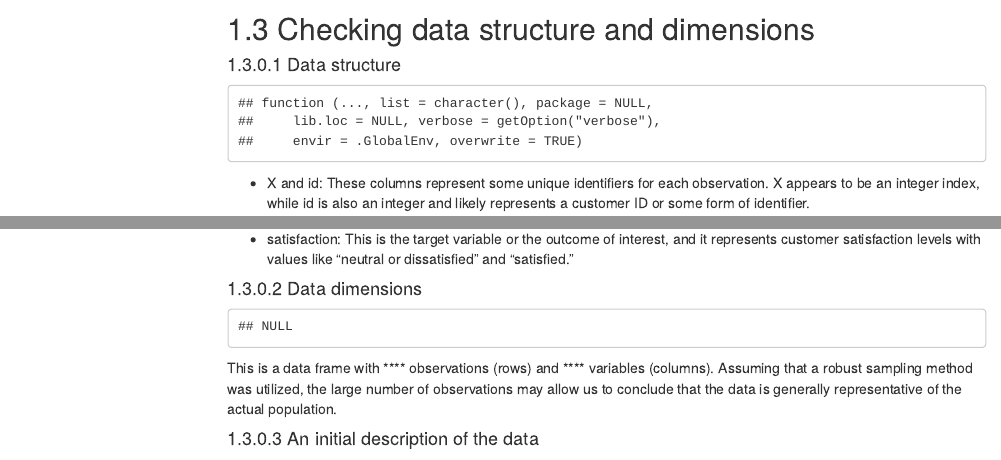
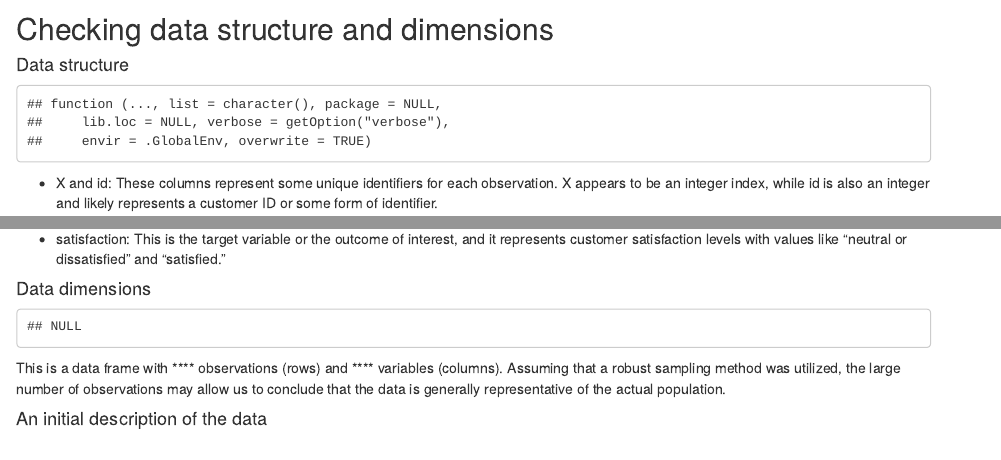
Before and after one commit to parv-bhargava/DATS_6101_13_mid_term_project, an R Markdown document (R Scripts/final_script.Rmd): the page in a window 1100 px wide, from 2870 px down before the commit and from 2710 px down after it, so that both start at the same text, and a second part further down, joined at a grey line. Rendered offline with R 4.5, knitr and Pandoc, with nearby package versions; drawn as R Markdown's standard HTML page in place of the format the file asks for; some code elsewhere in the file could not run offline; menus at the side of the page are left out.

Commit message:
visual edits

````diff
--- a/R Scripts/final_script.Rmd
+++ b/R Scripts/final_script.Rmd
@@ -3,12 +3,12 @@ title: "An Exploratory Data Analysis on Airline Customer Satisfaction"
 author: "Parv Bhargava, Jehan Bugli, Venkata Madisetty, and Namratha Prakash"
 date: "2023-10-20"
 output:
-  html_document:
-    number_sections: true
+  prettydoc::html_pretty:
+    theme: cayman
+    highlight: github
     toc: yes
-    toc_depth: 3
-    toc_float: yes
 ---
+
 
 
 ```{r init, include=FALSE}
````
Also changed, not shown: R Scripts/final_script.Rmd (2 more changed lines).
